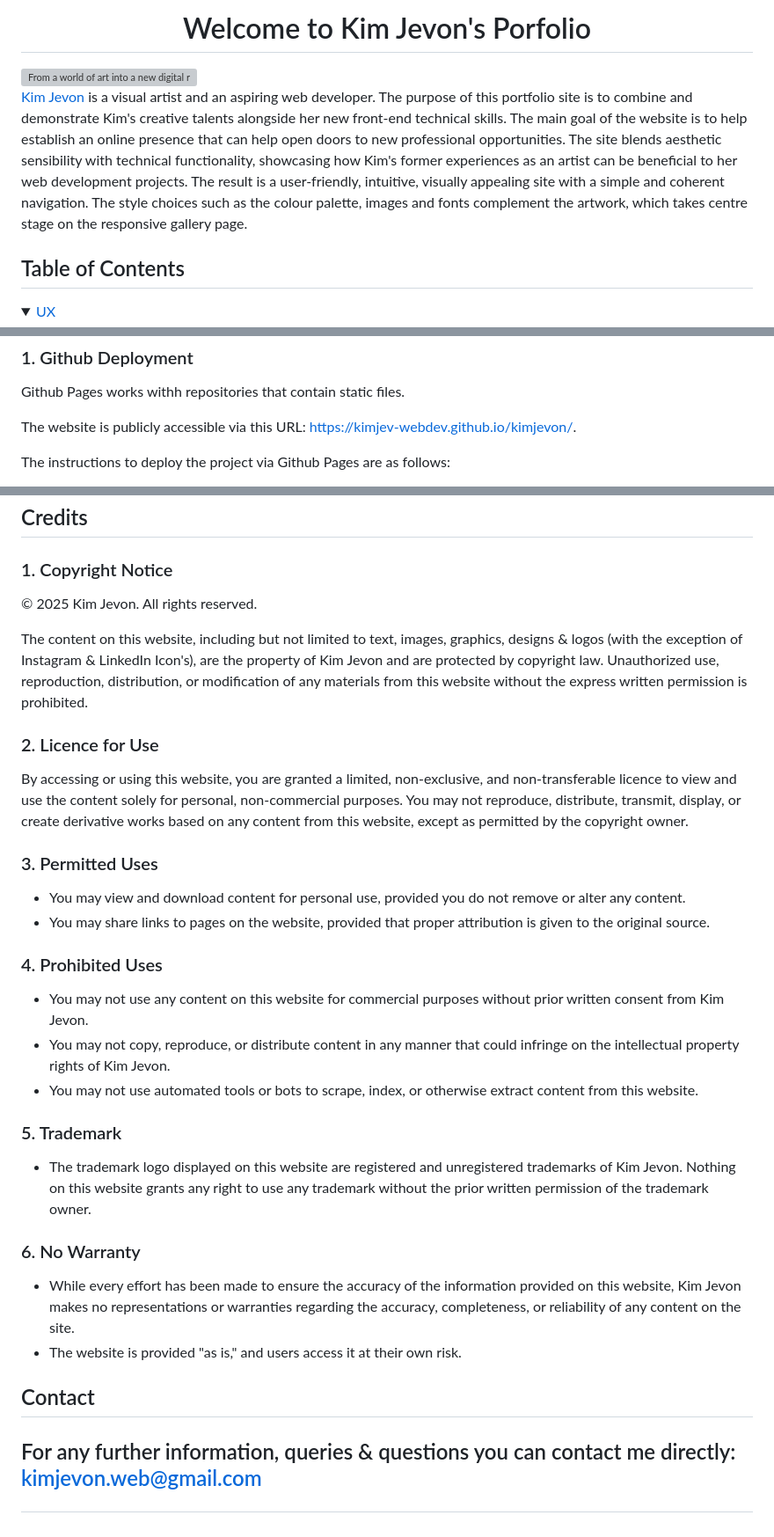
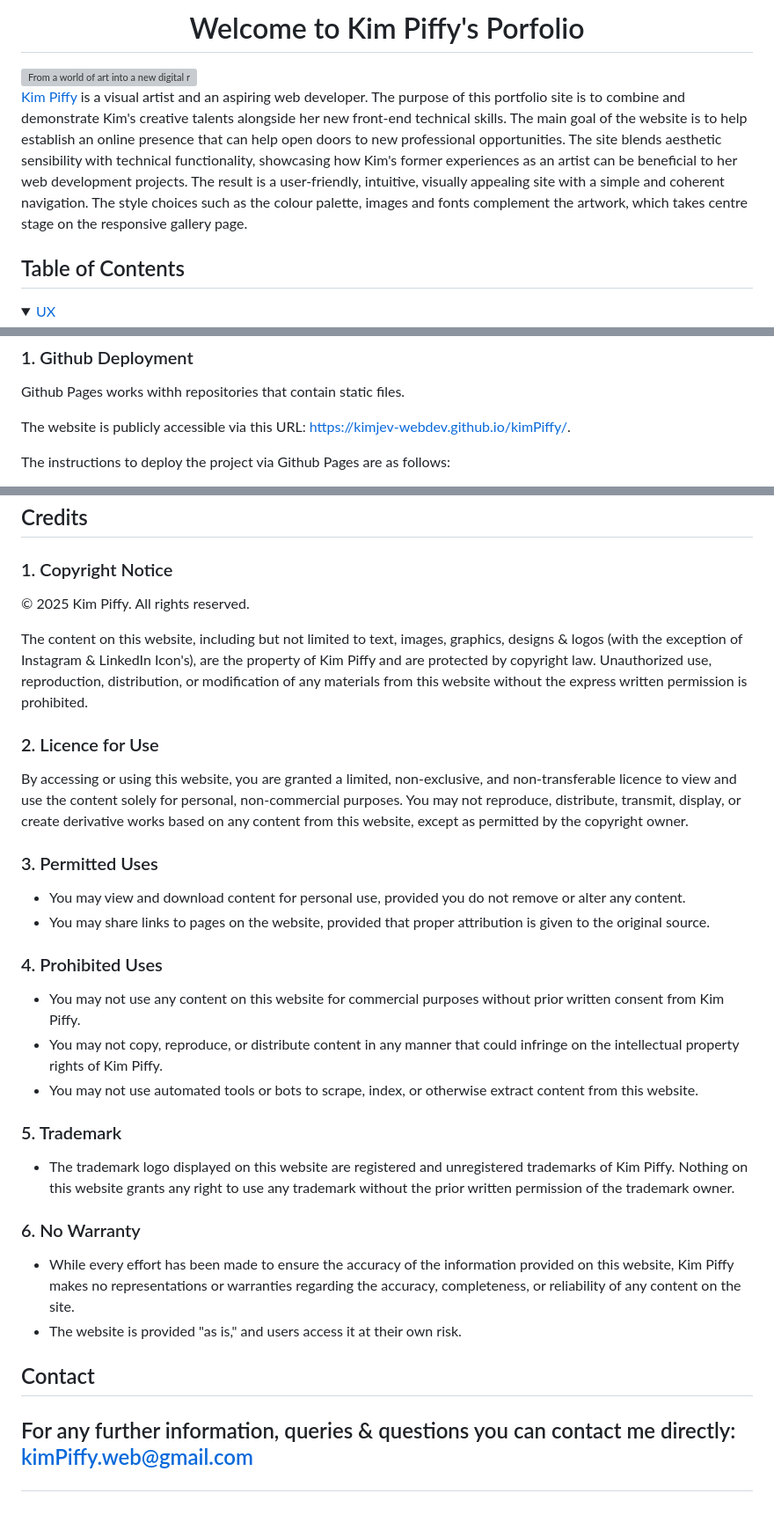
Before and after one commit to kimjev-webdev/kimpiffy, a Markdown page: README.md, 3 parts joined by grey strips. Shown at 88% size. GitHub-like rendering; folded sections open; grey boxes are pictures that could not be loaded.

```diff
--- a/README.md
+++ b/README.md
@@ -1,8 +1,8 @@
-<h1 align="center"> Welcome to Kim Jevon's Porfolio </h1>
+<h1 align="center"> Welcome to Kim Piffy's Porfolio </h1>
 
 <img src="assets/images/readmetitle.webp" alt="From a world of art into a new digital realm" width="100%"/>
 
-[Kim Jevon](https://kimjev-webdev.github.io/Unit1/index.html) is a visual artist and an aspiring web developer. The purpose of this portfolio site is to combine and demonstrate Kim's creative talents alongside her new front-end technical skills.  The main goal of the website is to help establish an online presence that can help open doors to new professional opportunities. The site blends aesthetic sensibility with technical functionality, showcasing how Kim's former experiences as an artist can be beneficial to her web development projects. The result is a user-friendly, intuitive, visually appealing site with a simple and coherent navigation. The style choices such as the colour palette, images and fonts complement the artwork, which takes centre stage on the responsive gallery page.
+[Kim Piffy](https://kimjev-webdev.github.io/Unit1/index.html) is a visual artist and an aspiring web developer. The purpose of this portfolio site is to combine and demonstrate Kim's creative talents alongside her new front-end technical skills.  The main goal of the website is to help establish an online presence that can help open doors to new professional opportunities. The site blends aesthetic sensibility with technical functionality, showcasing how Kim's former experiences as an artist can be beneficial to her web development projects. The result is a user-friendly, intuitive, visually appealing site with a simple and coherent navigation. The style choices such as the colour palette, images and fonts complement the artwork, which takes centre stage on the responsive gallery page.
 
 ## Table of Contents
 
@@ -679,7 +679,7 @@ Details of known bugs can be found [here](TESTING.md#bugs)
 
 Github Pages works withh repositories that contain static files.
 
-The website is publicly accessible via this URL: https://kimjev-webdev.github.io/kimjevon/.
+The website is publicly accessible via this URL: https://kimjev-webdev.github.io/kimPiffy/.
 
 The instructions to deploy the project via Github Pages are as follows:
 
@@ -696,9 +696,9 @@ The instructions to deploy the project via Github Pages are as follows:
 
 <h3 id="64">1. Copyright Notice</h3>
 
-© 2025 Kim Jevon. All rights reserved.
+© 2025 Kim Piffy. All rights reserved.
 
-The content on this website, including but not limited to text, images, graphics, designs & logos (with the exception of Instagram & LinkedIn Icon's), are the property of Kim Jevon and are protected by copyright law. Unauthorized use, reproduction, distribution, or modification of any materials from this website without the express written permission is prohibited.
+The content on this website, including but not limited to text, images, graphics, designs & logos (with the exception of Instagram & LinkedIn Icon's), are the property of Kim Piffy and are protected by copyright law. Unauthorized use, reproduction, distribution, or modification of any materials from this website without the express written permission is prohibited.
 
 <h3 id="65">2. Licence for Use</h3>
 
@@ -711,19 +711,19 @@ By accessing or using this website, you are granted a limited, non-exclusive, an
 
 <h3 id="67">4. Prohibited Uses</h3>
 
-* You may not use any content on this website for commercial purposes without prior written consent from Kim Jevon.
-* You may not copy, reproduce, or distribute content in any manner that could infringe on the intellectual property rights of Kim Jevon.
+* You may not use any content on this website for commercial purposes without prior written consent from Kim Piffy.
+* You may not copy, reproduce, or distribute content in any manner that could infringe on the intellectual property rights of Kim Piffy.
 * You may not use automated tools or bots to scrape, index, or otherwise extract content from this website.
 
 <h3 id="68">5. Trademark</h3>
 
-* The trademark logo displayed on this website are registered and unregistered trademarks of Kim Jevon. Nothing on this website grants any right to use any trademark without the prior written permission of the trademark owner.
+* The trademark logo displayed on this website are registered and unregistered trademarks of Kim Piffy. Nothing on this website grants any right to use any trademark without the prior written permission of the trademark owner.
 
 <h3 id="69">6. No Warranty</h3>
 
-* While every effort has been made to ensure the accuracy of the information provided on this website, Kim Jevon makes no representations or warranties regarding the accuracy, completeness, or reliability of any content on the site.
+* While every effort has been made to ensure the accuracy of the information provided on this website, Kim Piffy makes no representations or warranties regarding the accuracy, completeness, or reliability of any content on the site.
 * The website is provided "as is," and users access it at their own risk.
 
 <h2 id="70">Contact<h2>
 
-For any further information, queries & questions you can contact me directly: kimjevon.web@gmail.com
+For any further information, queries & questions you can contact me directly: kimPiffy.web@gmail.com
```
